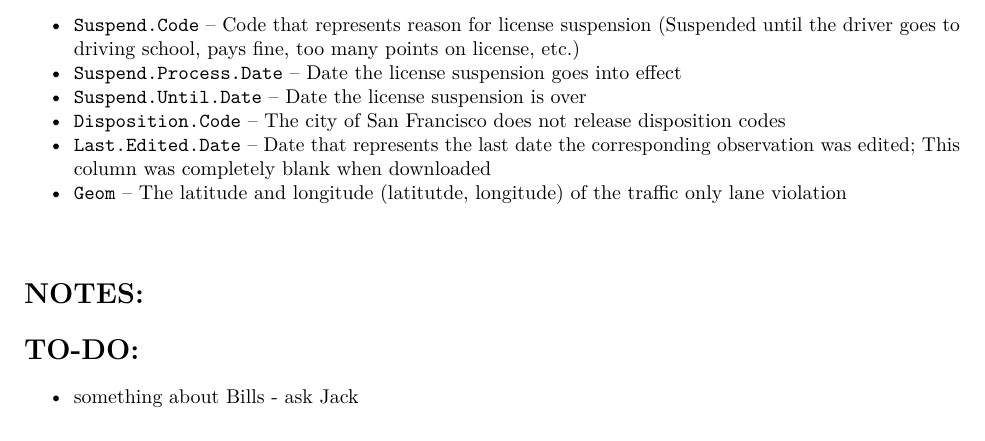
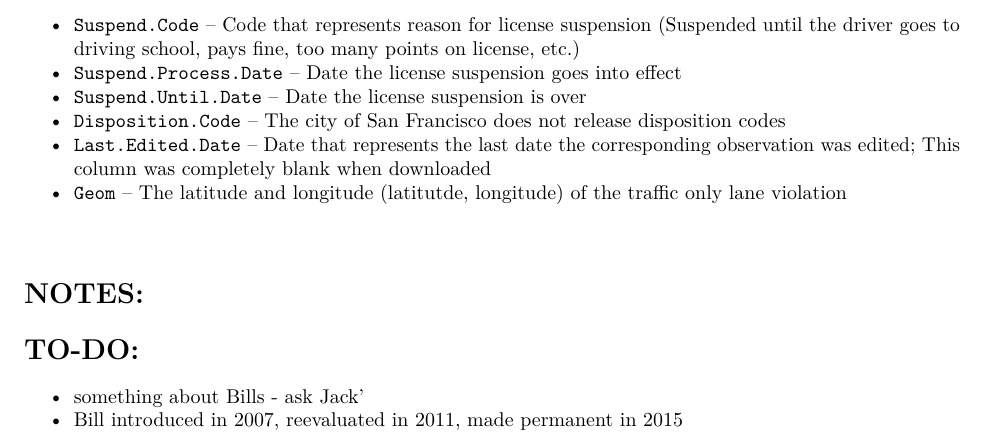
Before and after one commit to yesh747/DatsProject1, an R Markdown document (Project_1_Paper.Rmd): part of page 2 of 2, cut so that both start at the same text. Rendered offline with R 4.5, knitr and Pandoc, then LaTeX, with nearby package versions.

Commit message:
Added Bills

```diff
--- a/Project_1_Paper.Rmd
+++ b/Project_1_Paper.Rmd
@@ -53,4 +53,5 @@ The raw dataset contains the following variables regarding the transit-only lane
 # NOTES:
 
 # TO-DO:
-  * something about Bills - ask Jack
+  * something about Bills - ask Jack'
+  * Bill introduced in 2007, reevaluated in 2011, made permanent in 2015
```
